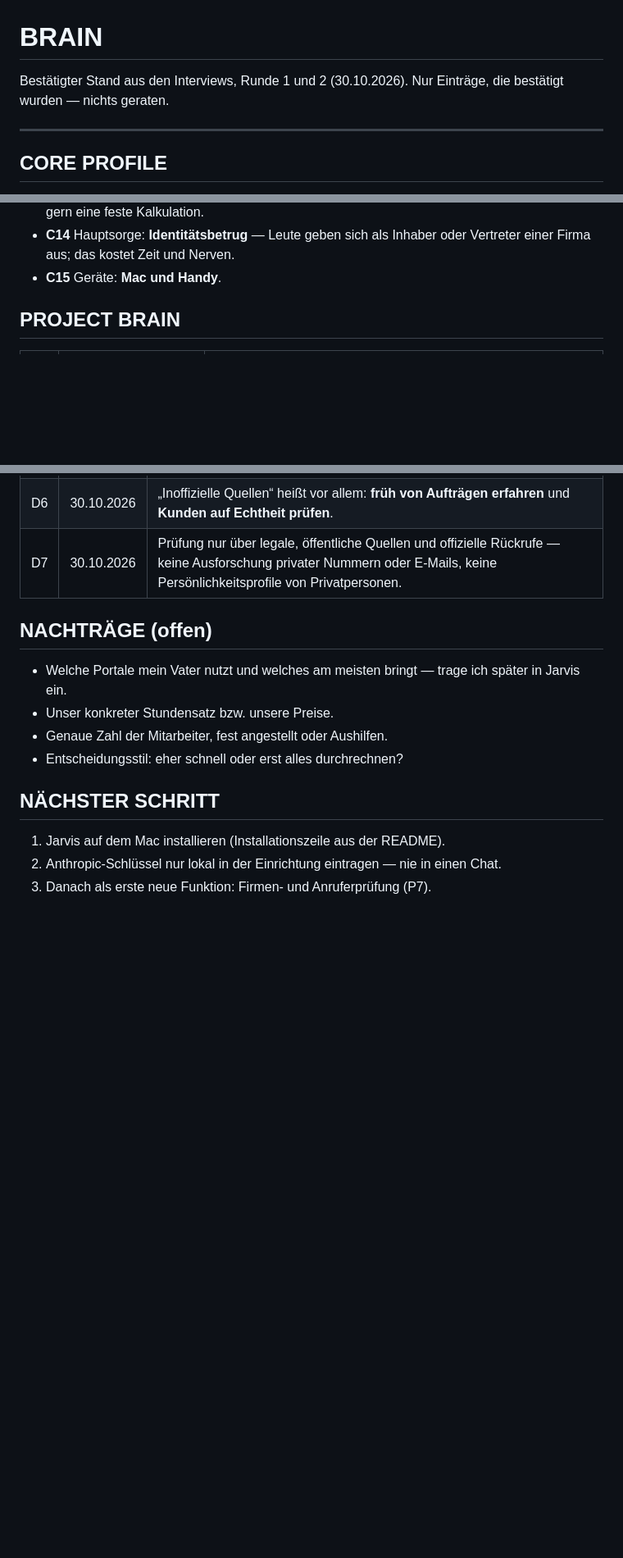
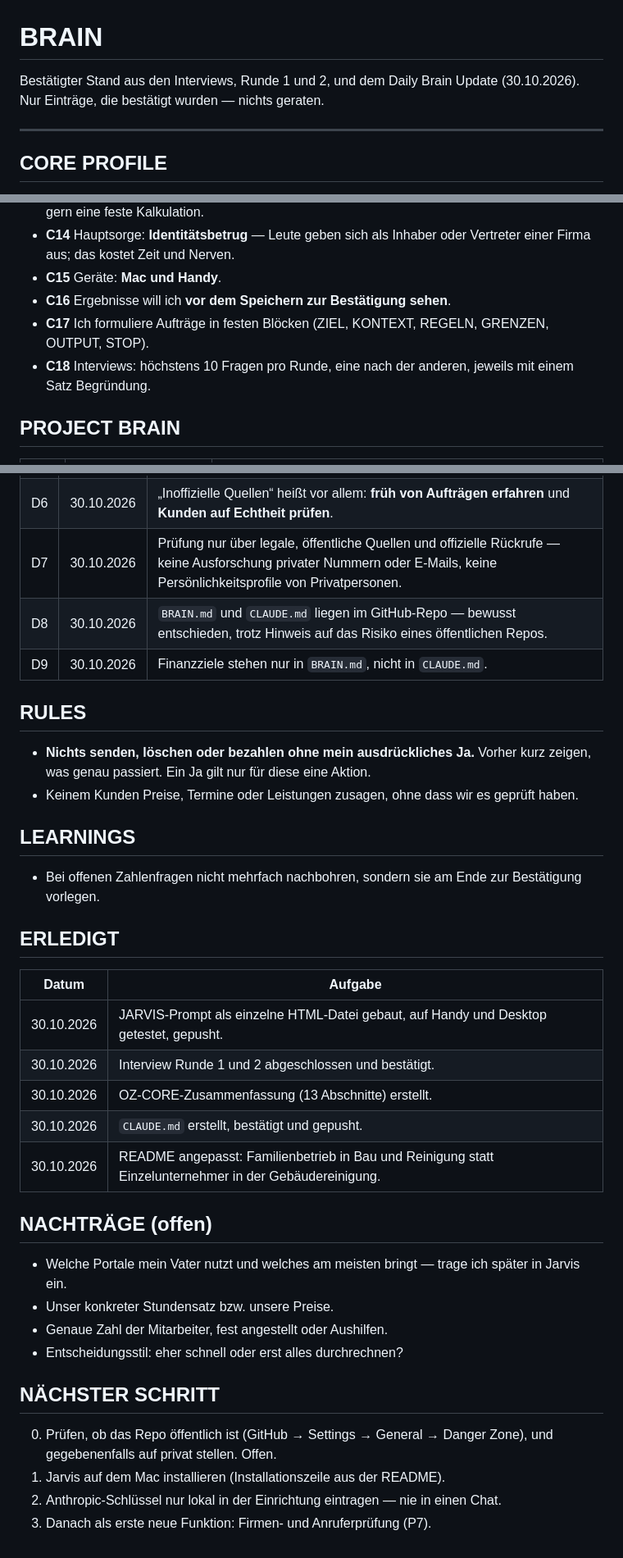
Before and after one commit to santananikolic-byte/Santo, a Markdown page: BRAIN.md, 3 parts joined by grey strips. Shown at 82% size. Drawn GitHub-style; blank space fills up the shorter version.

Commit message:
Daily brain update; README describes the family business in construction and cleaning
Co-Authored-By: Claude Opus 5.5 <noreply@anthropic.com>
Claude-Session: https://claude.ai/code/session_01XLh2SAXo6LCogWR7enu9TQ

```diff
--- a/BRAIN.md
+++ b/BRAIN.md
@@ -1,7 +1,7 @@
 # BRAIN
 
-Bestätigter Stand aus den Interviews, Runde 1 und 2 (30.10.2026). Nur Einträge,
-die bestätigt wurden — nichts geraten.
+Bestätigter Stand aus den Interviews, Runde 1 und 2, und dem Daily Brain Update
+(30.10.2026). Nur Einträge, die bestätigt wurden — nichts geraten.
 
 ---
 
@@ -33,6 +33,11 @@ die bestätigt wurden — nichts geraten.
 - **C14** Hauptsorge: **Identitätsbetrug** — Leute geben sich als Inhaber oder
   Vertreter einer Firma aus; das kostet Zeit und Nerven.
 - **C15** Geräte: **Mac und Handy**.
+- **C16** Ergebnisse will ich **vor dem Speichern zur Bestätigung sehen**.
+- **C17** Ich formuliere Aufträge in festen Blöcken (ZIEL, KONTEXT, REGELN,
+  GRENZEN, OUTPUT, STOP).
+- **C18** Interviews: höchstens 10 Fragen pro Runde, eine nach der anderen,
+  jeweils mit einem Satz Begründung.
 
 ## PROJECT BRAIN
 
@@ -59,6 +66,30 @@ die bestätigt wurden — nichts geraten.
 | D5 | 30.10.2026 | Priorität der nächsten 3 Monate: **mehr Aufträge gewinnen**. |
 | D6 | 30.10.2026 | „Inoffizielle Quellen“ heißt vor allem: **früh von Aufträgen erfahren** und **Kunden auf Echtheit prüfen**. |
 | D7 | 30.10.2026 | Prüfung nur über legale, öffentliche Quellen und offizielle Rückrufe — keine Ausforschung privater Nummern oder E-Mails, keine Persönlichkeitsprofile von Privatpersonen. |
+| D8 | 30.10.2026 | `BRAIN.md` und `CLAUDE.md` liegen im GitHub-Repo — bewusst entschieden, trotz Hinweis auf das Risiko eines öffentlichen Repos. |
+| D9 | 30.10.2026 | Finanzziele stehen nur in `BRAIN.md`, nicht in `CLAUDE.md`. |
+
+## RULES
+
+- **Nichts senden, löschen oder bezahlen ohne mein ausdrückliches Ja.** Vorher
+  kurz zeigen, was genau passiert. Ein Ja gilt nur für diese eine Aktion.
+- Keinem Kunden Preise, Termine oder Leistungen zusagen, ohne dass wir es
+  geprüft haben.
+
+## LEARNINGS
+
+- Bei offenen Zahlenfragen nicht mehrfach nachbohren, sondern sie am Ende zur
+  Bestätigung vorlegen.
+
+## ERLEDIGT
+
+| Datum | Aufgabe |
+|---|---|
+| 30.10.2026 | JARVIS-Prompt als einzelne HTML-Datei gebaut, auf Handy und Desktop getestet, gepusht. |
+| 30.10.2026 | Interview Runde 1 und 2 abgeschlossen und bestätigt. |
+| 30.10.2026 | OZ-CORE-Zusammenfassung (13 Abschnitte) erstellt. |
+| 30.10.2026 | `CLAUDE.md` erstellt, bestätigt und gepusht. |
+| 30.10.2026 | README angepasst: Familienbetrieb in Bau und Reinigung statt Einzelunternehmer in der Gebäudereinigung. |
 
 ## NACHTRÄGE (offen)
 
@@ -70,6 +101,8 @@ die bestätigt wurden — nichts geraten.
 
 ## NÄCHSTER SCHRITT
 
+0. Prüfen, ob das Repo öffentlich ist (GitHub → Settings → General → Danger
+   Zone), und gegebenenfalls auf privat stellen. Offen.
 1. Jarvis auf dem Mac installieren (Installationszeile aus der README).
 2. Anthropic-Schlüssel nur lokal in der Einrichtung eintragen — nie in einen Chat.
 3. Danach als erste neue Funktion: Firmen- und Anruferprüfung (P7).
```
Also changed, not shown: other parts of BRAIN.md (+2 -0 lines), README.md (+3 -3 lines).
